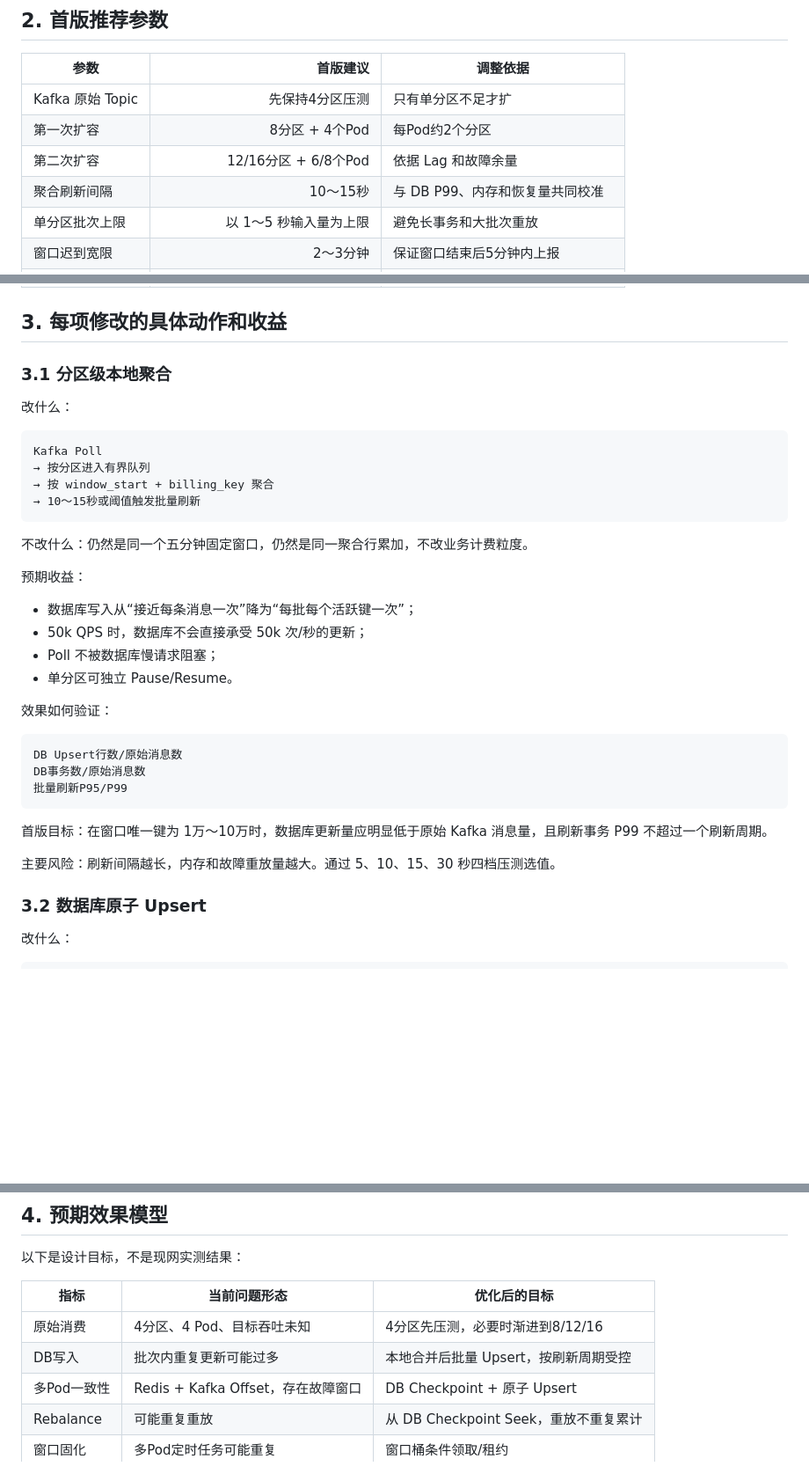
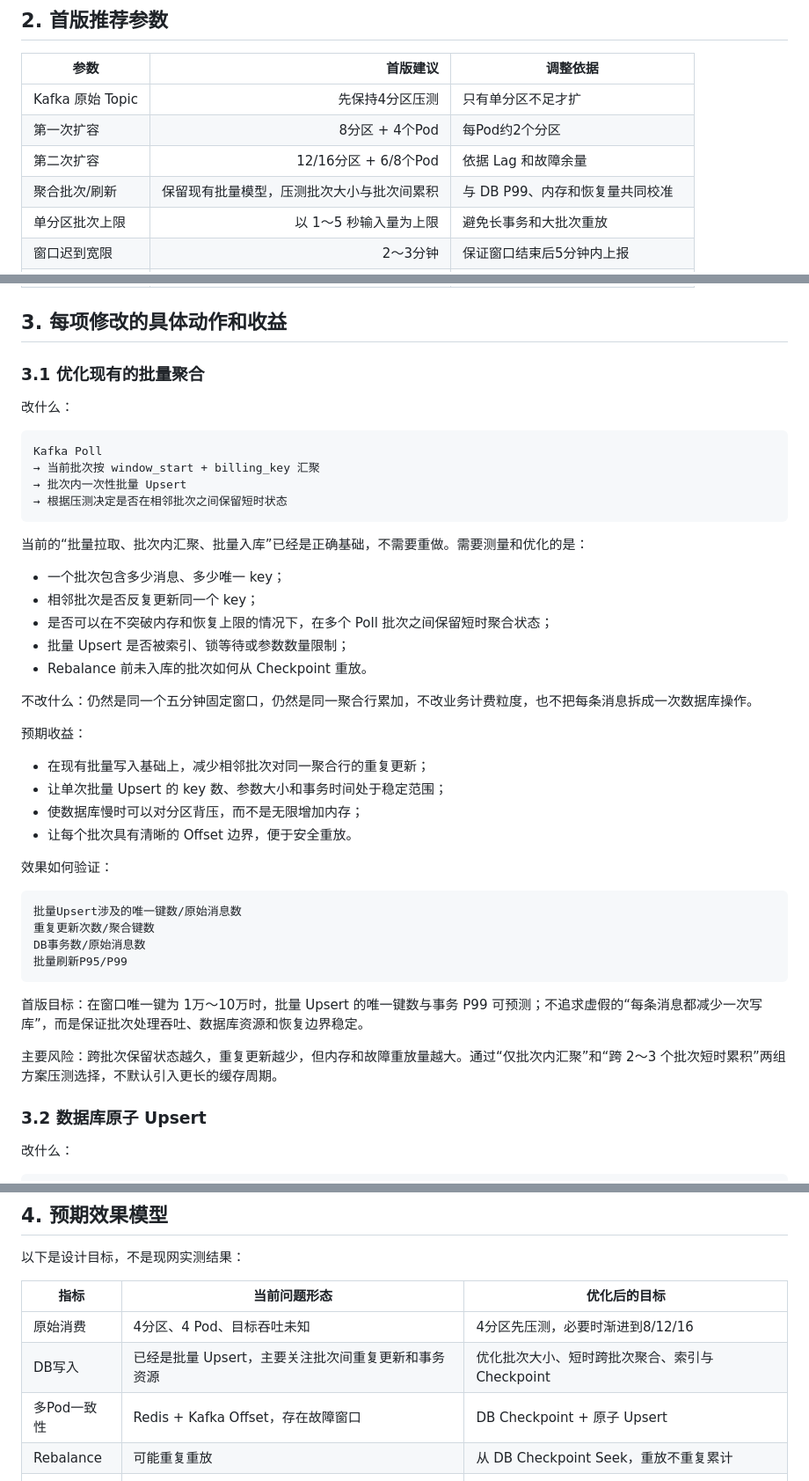
Before and after one commit to YAMEYA123/Billing, a Markdown page: 性能优化/09-具体实施参数与预期效果.md, 3 parts joined by grey strips. Shown at 88% size. Drawn GitHub-style; blank space fills up the shorter version.

Commit message:
docs: clarify existing batch aggregation model

````diff
--- a/性能优化/09-具体实施参数与预期效果.md
+++ b/性能优化/09-具体实施参数与预期效果.md
@@ -31,7 +33,7 @@
 | Kafka 原始 Topic | 先保持4分区压测 | 只有单分区不足才扩 |
 | 第一次扩容 | 8分区 + 4个Pod | 每Pod约2个分区 |
 | 第二次扩容 | 12/16分区 + 6/8个Pod | 依据 Lag 和故障余量 |
-| 聚合刷新间隔 | 10～15秒 | 与 DB P99、内存和恢复量共同校准 |
+| 聚合批次/刷新 | 保留现有批量模型，压测批次大小与批次间累积 | 与 DB P99、内存和恢复量共同校准 |
 | 单分区批次上限 | 以 1～5 秒输入量为上限 | 避免长事务和大批次重放 |
 | 窗口迟到宽限 | 2～3分钟 | 保证窗口结束后5分钟内上报 |
 | 窗口控制粒度 | `window_start + virtual_bucket` | 支持多Pod并行固化 |
@@ -43,37 +45,46 @@
 
 ## 3. 每项修改的具体动作和收益
 
-### 3.1 分区级本地聚合
+### 3.1 优化现有的批量聚合
 
 改什么：
 
 ```text
 Kafka Poll
-→ 按分区进入有界队列
-→ 按 window_start + billing_key 聚合
-→ 10～15秒或阈值触发批量刷新
+→ 当前批次按 window_start + billing_key 汇聚
+→ 批次内一次性批量 Upsert
+→ 根据压测决定是否在相邻批次之间保留短时状态
 ```
 
-不改什么：仍然是同一个五分钟固定窗口，仍然是同一聚合行累加，不改业务计费粒度。
+当前的“批量拉取、批次内汇聚、批量入库”已经是正确基础，不需要重做。需要测量和优化的是：
+
+- 一个批次包含多少消息、多少唯一 key；
+- 相邻批次是否反复更新同一个 key；
+- 是否可以在不突破内存和恢复上限的情况下，在多个 Poll 批次之间保留短时聚合状态；
+- 批量 Upsert 是否被索引、锁等待或参数数量限制；
+- Rebalance 前未入库的批次如何从 Checkpoint 重放。
+
+不改什么：仍然是同一个五分钟固定窗口，仍然是同一聚合行累加，不改业务计费粒度，也不把每条消息拆成一次数据库操作。
 
 预期收益：
 
-- 数据库写入从“接近每条消息一次”降为“每批每个活跃键一次”；
-- 50k QPS 时，数据库不会直接承受 50k 次/秒的更新；
-- Poll 不被数据库慢请求阻塞；
-- 单分区可独立 Pause/Resume。
+- 在现有批量写入基础上，减少相邻批次对同一聚合行的重复更新；
+- 让单次批量 Upsert 的 key 数、参数大小和事务时间处于稳定范围；
+- 使数据库慢时可以对分区背压，而不是无限增加内存；
+- 让每个批次具有清晰的 Offset 边界，便于安全重放。
 
 效果如何验证：
 
 ```text
-DB Upsert行数/原始消息数
+批量Upsert涉及的唯一键数/原始消息数
+重复更新次数/聚合键数
 DB事务数/原始消息数
 批量刷新P95/P99
 ```
 
-首版目标：在窗口唯一键为 1万～10万时，数据库更新量应明显低于原始 Kafka 消息量，且刷新事务 P99 不超过一个刷新周期。
+首版目标：在窗口唯一键为 1万～10万时，批量 Upsert 的唯一键数与事务 P99 可预测；不追求虚假的“每条消息都减少一次写库”，而是保证批次处理吞吐、数据库资源和恢复边界稳定。
 
-主要风险：刷新间隔越长，内存和故障重放量越大。通过 5、10、15、30 秒四档压测选值。
+主要风险：跨批次保留状态越久，重复更新越少，但内存和故障重放量越大。通过“仅批次内汇聚”和“跨 2～3 个批次短时累积”两组方案压测选择，不默认引入更长的缓存周期。
 
 ### 3.2 数据库原子 Upsert
 
@@ -190,7 +201,7 @@ site_id + window_start + virtual_bucket
 | 指标 | 当前问题形态 | 优化后的目标 |
 |---|---|---|
 | 原始消费 | 4分区、4 Pod、目标吞吐未知 | 4分区先压测，必要时渐进到8/12/16 |
-| DB写入 | 批次内重复更新可能过多 | 本地合并后批量 Upsert，按刷新周期受控 |
+| DB写入 | 已经是批量 Upsert，主要关注批次间重复更新和事务资源 | 优化批次大小、短时跨批次聚合、索引与 Checkpoint |
 | 多Pod一致性 | Redis + Kafka Offset，存在故障窗口 | DB Checkpoint + 原子 Upsert |
 | Rebalance | 可能重复重放 | 从 DB Checkpoint Seek，重放不重复累计 |
 | 窗口固化 | 多Pod定时任务可能重复 | 窗口桶条件领取/租约 |
````
Also changed, not shown: other parts of 性能优化/09-具体实施参数与预期效果.md (+3 -1 lines), 性能优化/README.md (+3 -0 lines).
